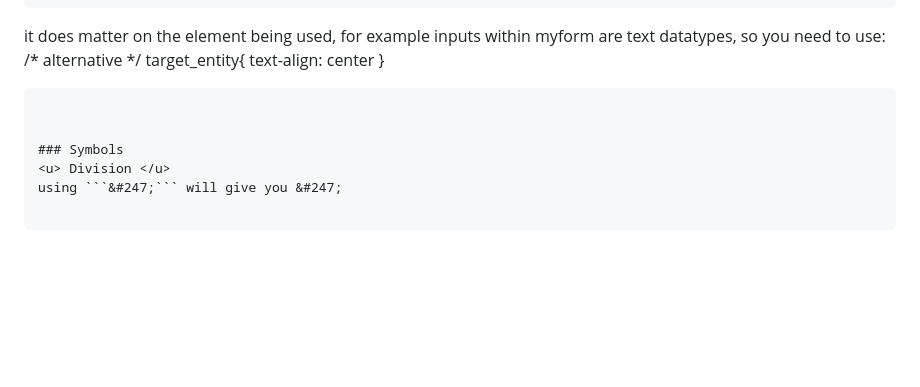
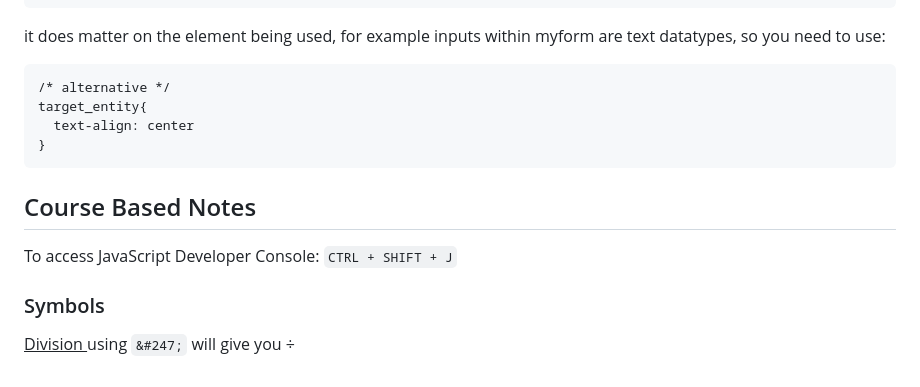
Before and after one commit to GedikEngin/Imecar, a Markdown page: frontend/notes.md, the part around the change. Drawn GitHub-style; blank space fills up the shorter version.

Commit message:
notes and file refactoring+test notes on github md

````diff
--- a/frontend/notes.md
+++ b/frontend/notes.md
@@ -94,6 +94,8 @@ target_entity{
 ```
 
 it does matter on the element being used, for example inputs within myform are text datatypes, so you need to use:
+
+```
 /* alternative */
 target_entity{
   text-align: center
@@ -101,6 +103,12 @@ target_entity{
 ```
 
 
+## Course Based Notes
+
+To access JavaScript Developer Console:
+```CTRL + SHIFT + J```
+
+
 ### Symbols
 <u> Division </u>
 using ```&#247;``` will give you &#247;
````
Also changed, not shown: frontend/pureJS.md (added, +14 -0 lines), frontend/image-1.png (added), frontend/image.png (added), 8 other files.
